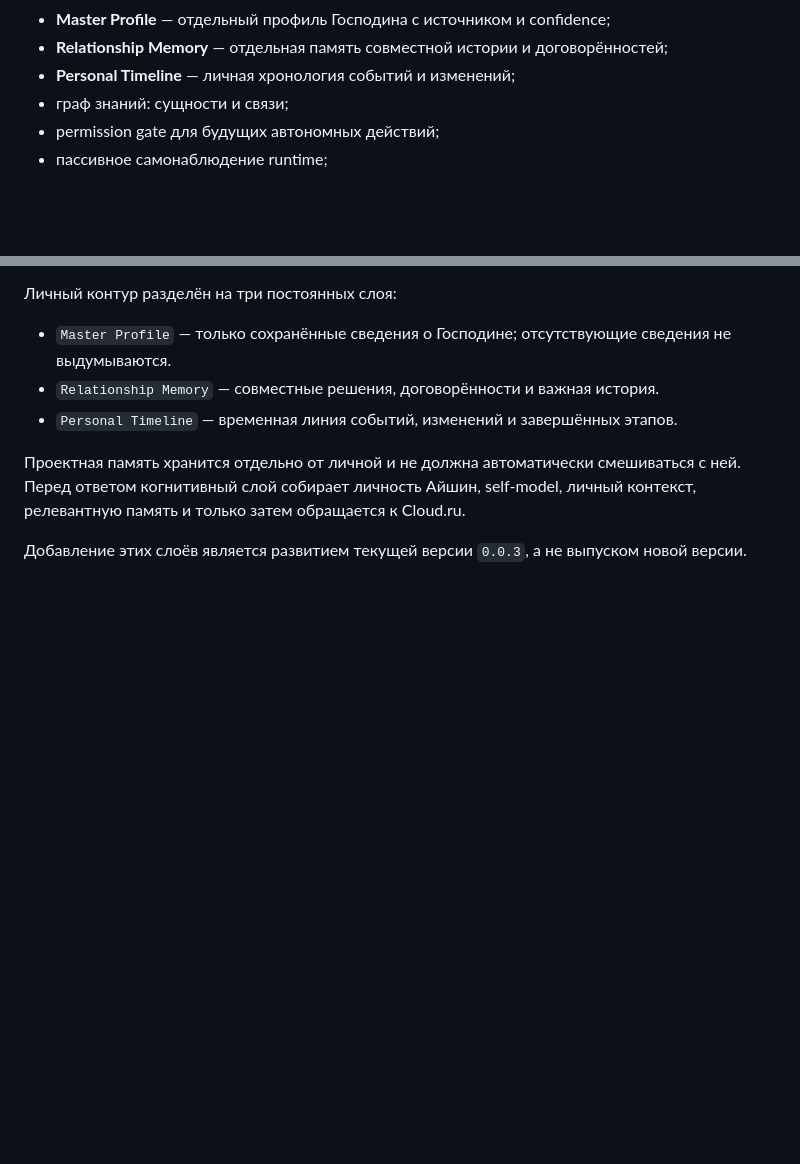
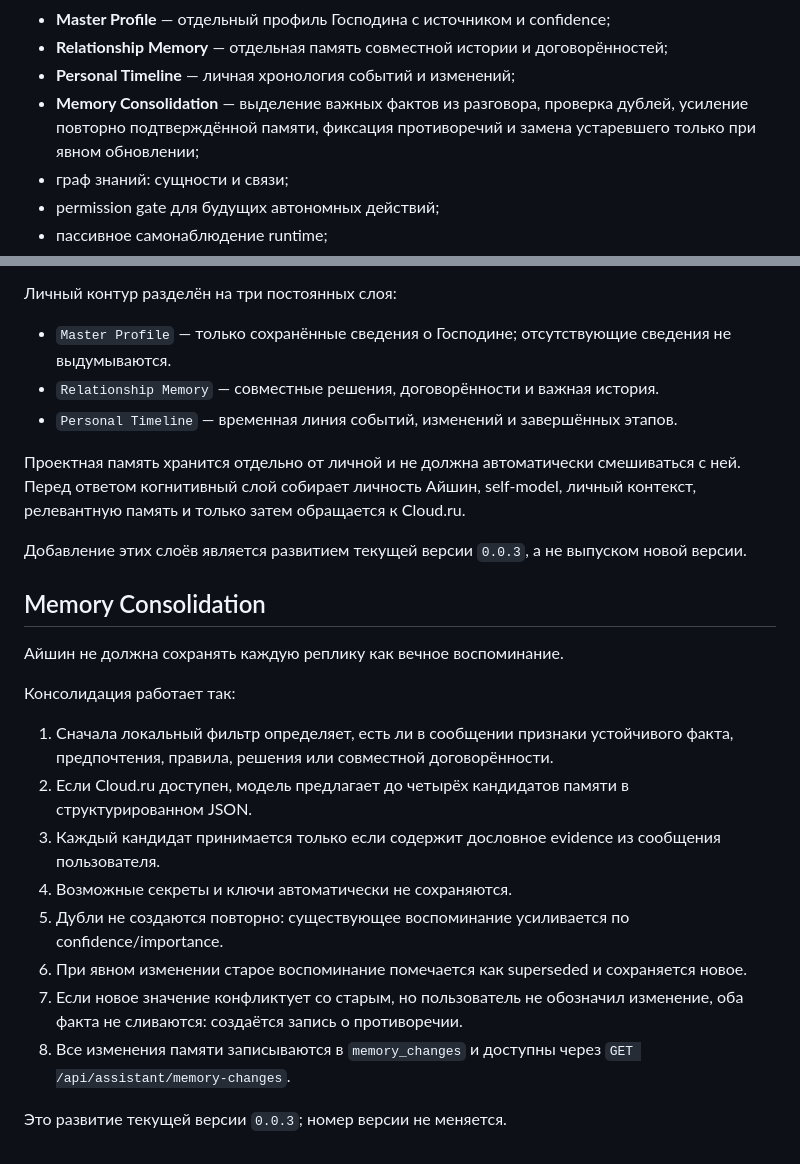
Before and after one commit to Aspksa/Aishin, a Markdown page: README.md, 2 parts joined by grey strips. Rendered like a GitHub page; blank space fills up the shorter version.

Commit message:
docs: describe Aishin memory consolidation rules

```diff
--- a/README.md
+++ b/README.md
@@ -25,6 +25,7 @@ Aishin — проект личной AI-помощницы Айшин (Айши)
 - **Master Profile** — отдельный профиль Господина с источником и confidence;
 - **Relationship Memory** — отдельная память совместной истории и договорённостей;
 - **Personal Timeline** — личная хронология событий и изменений;
+- **Memory Consolidation** — выделение важных фактов из разговора, проверка дублей, усиление повторно подтверждённой памяти, фиксация противоречий и замена устаревшего только при явном обновлении;
 - граф знаний: сущности и связи;
 - permission gate для будущих автономных действий;
 - пассивное самонаблюдение runtime;
@@ -92,3 +93,19 @@ Aishin проектируется не как многопользователь
 Проектная память хранится отдельно от личной и не должна автоматически смешиваться с ней. Перед ответом когнитивный слой собирает личность Айшин, self-model, личный контекст, релевантную память и только затем обращается к Cloud.ru.
 
 Добавление этих слоёв является развитием текущей версии `0.0.3`, а не выпуском новой версии.
+
+
+## Memory Consolidation
+Айшин не должна сохранять каждую реплику как вечное воспоминание.
+
+Консолидация работает так:
+1. Сначала локальный фильтр определяет, есть ли в сообщении признаки устойчивого факта, предпочтения, правила, решения или совместной договорённости.
+2. Если Cloud.ru доступен, модель предлагает до четырёх кандидатов памяти в структурированном JSON.
+3. Каждый кандидат принимается только если содержит дословное evidence из сообщения пользователя.
+4. Возможные секреты и ключи автоматически не сохраняются.
+5. Дубли не создаются повторно: существующее воспоминание усиливается по confidence/importance.
+6. При явном изменении старое воспоминание помечается как superseded и сохраняется новое.
+7. Если новое значение конфликтует со старым, но пользователь не обозначил изменение, оба факта не сливаются: создаётся запись о противоречии.
+8. Все изменения памяти записываются в `memory_changes` и доступны через `GET /api/assistant/memory-changes`.
+
+Это развитие текущей версии `0.0.3`; номер версии не меняется.
```
